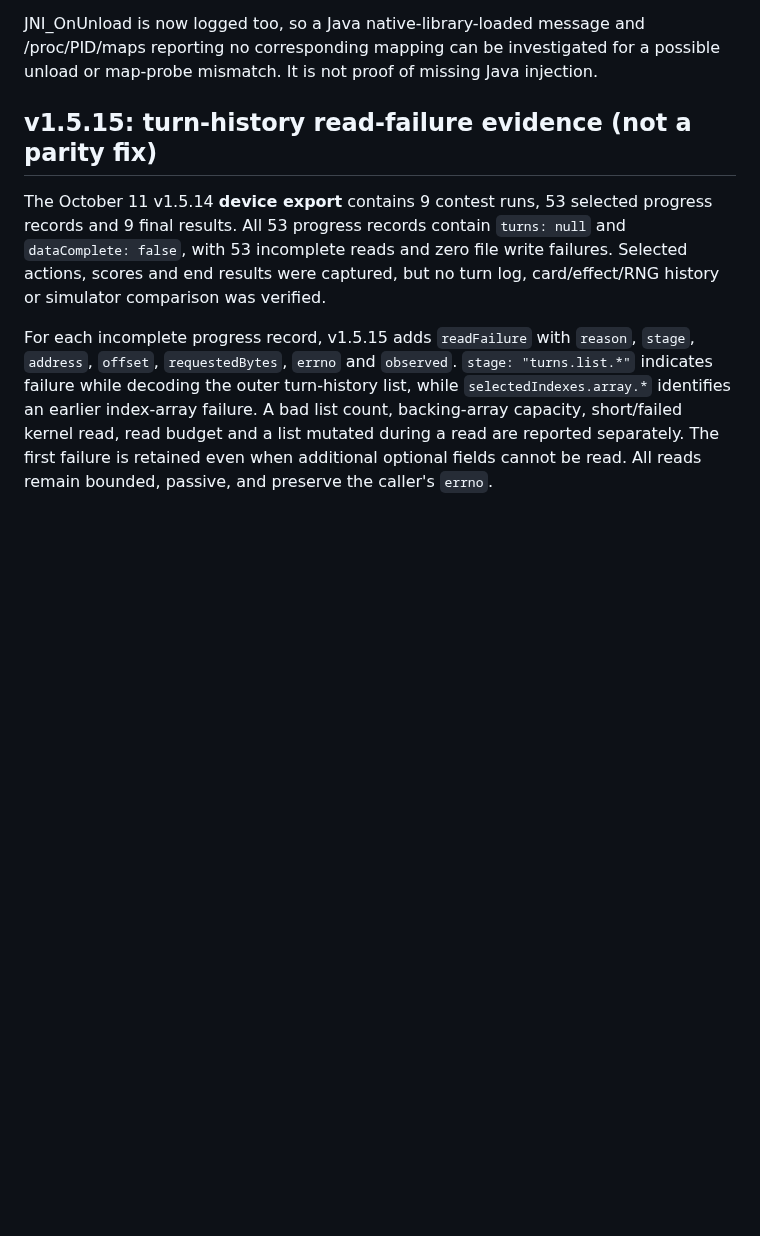
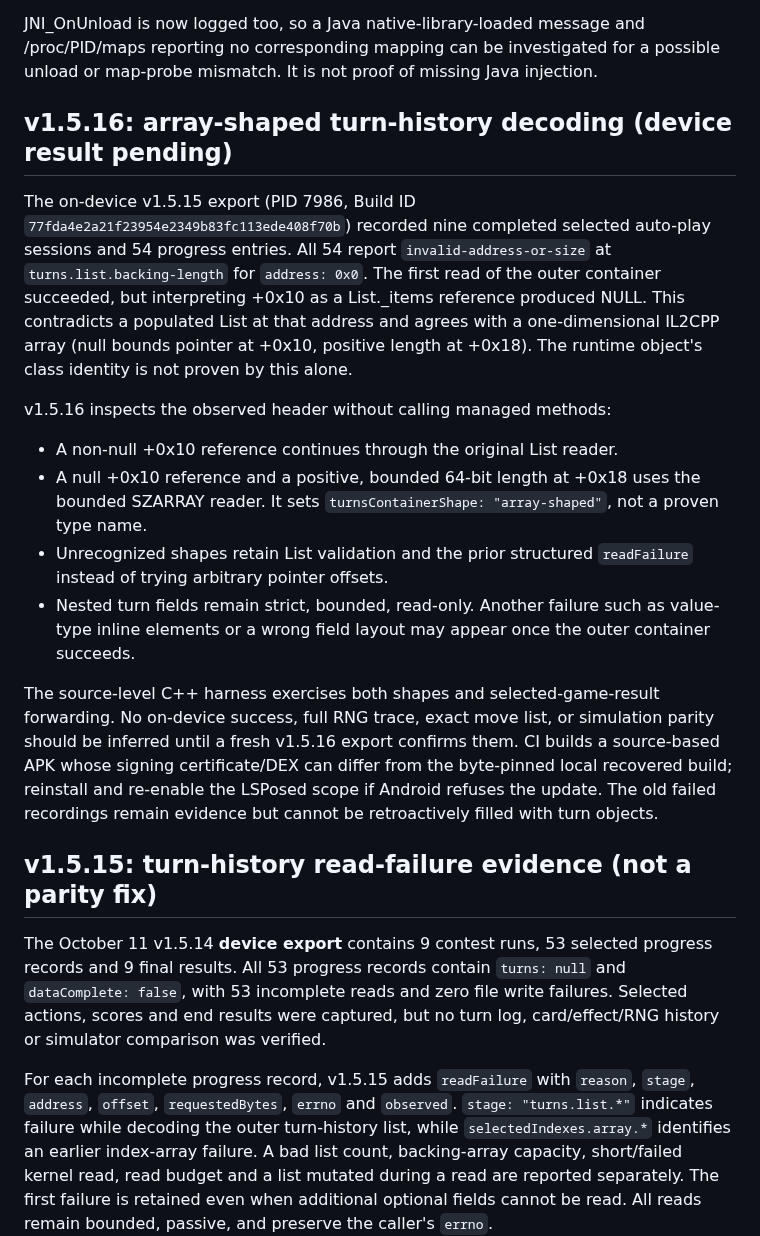
Before and after one commit to atuy1219/gakumas-sim, a Markdown page: android/lsposed-progress-capture/README.md, the part around the change. Rendered like a GitHub page; blank space fills up the shorter version.

Commit message:
Document measured 54/54 turn-history read failures and v1.5.16 array-shape fix

```diff
--- a/android/lsposed-progress-capture/README.md
+++ b/android/lsposed-progress-capture/README.md
@@ -431,6 +431,37 @@ possible unload or map-probe mismatch. It is not proof of missing Java injection
 
 
 
+## v1.5.16: array-shaped turn-history decoding (device result pending)
+
+The on-device v1.5.15 export (PID 7986, Build ID
+`77fda4e2a21f23954e2349b83fc113ede408f70b`) recorded nine
+completed selected auto-play sessions and 54 progress entries. All 54 report
+`invalid-address-or-size` at `turns.list.backing-length` for
+`address: 0x0`. The first read of the outer container succeeded,
+but interpreting +0x10 as a List<T>._items reference produced NULL.
+This contradicts a populated List<T> at that address and agrees with a
+one-dimensional IL2CPP array (null bounds pointer at +0x10, positive length at
++0x18). The runtime object's class identity is not proven by this alone.
+
+v1.5.16 inspects the observed header without calling managed methods:
+- A non-null +0x10 reference continues through the original List<T> reader.
+- A null +0x10 reference and a positive, bounded 64-bit length at +0x18
+  uses the bounded SZARRAY reader. It sets
+  `turnsContainerShape: "array-shaped"`, not a proven type name.
+- Unrecognized shapes retain List validation and the prior structured
+  `readFailure` instead of trying arbitrary pointer offsets.
+- Nested turn fields remain strict, bounded, read-only. Another failure
+  such as value-type inline elements or a wrong field layout may appear
+  once the outer container succeeds.
+
+The source-level C++ harness exercises both shapes and selected-game-result
+forwarding. No on-device success, full RNG trace, exact move list, or
+simulation parity should be inferred until a fresh v1.5.16 export confirms
+them. CI builds a source-based APK whose signing certificate/DEX can differ
+from the byte-pinned local recovered build; reinstall and re-enable the
+LSPosed scope if Android refuses the update. The old failed recordings remain
+evidence but cannot be retroactively filled with turn objects.
+
 ## v1.5.15: turn-history read-failure evidence (not a parity fix)
 
 The October 11 v1.5.14 **device export** contains 9 contest runs, 53 selected
```
